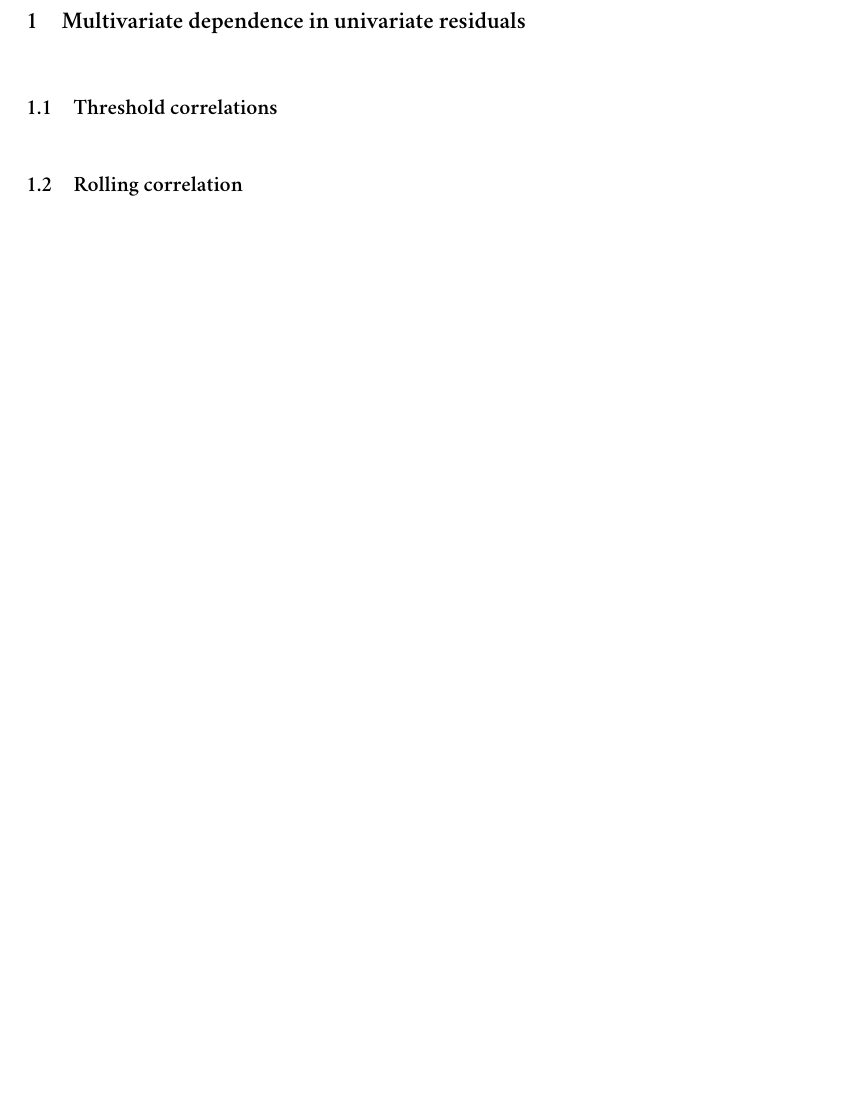
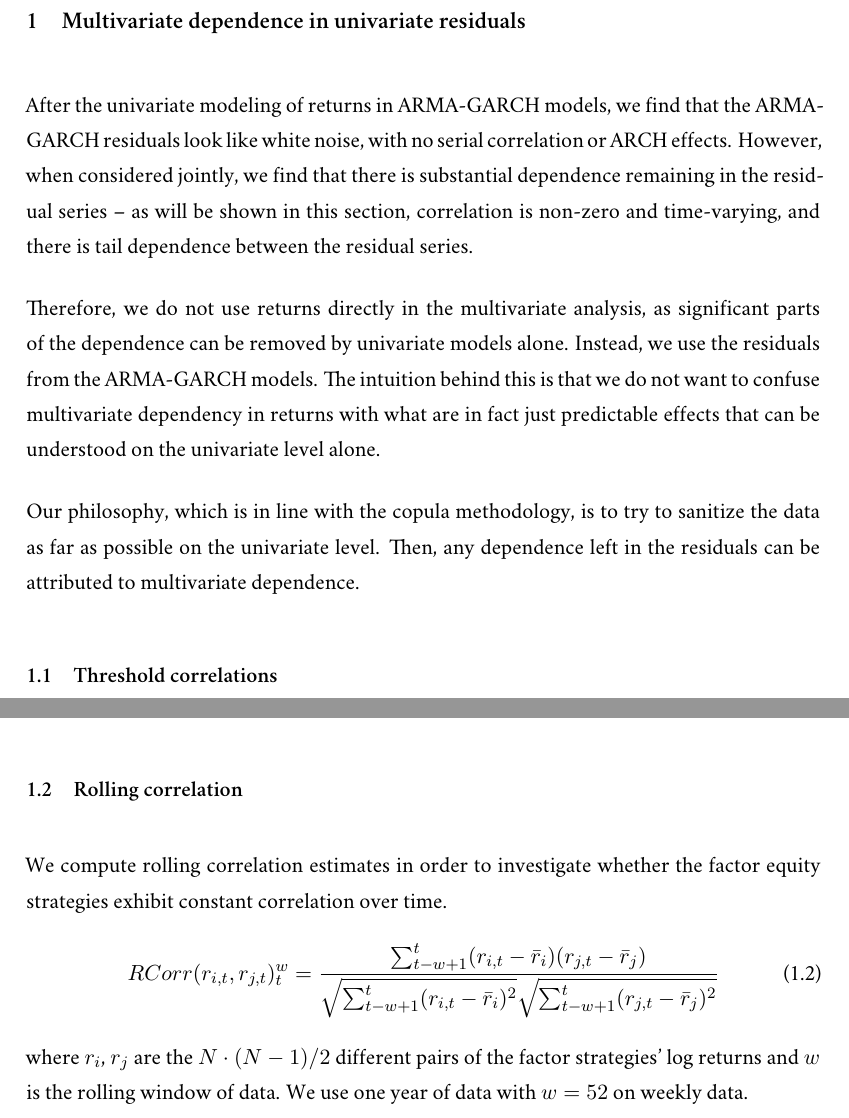
Before and after one commit to 4350/grandslam, a LaTeX paper (drafts/tiebreak/main.tex, which reads drafts/tiebreak/tex/results_multivariate.tex): part of page 2 of 4 before the commit and two parts of pages 2 and 3 of 6 after it, the two joined at a grey line, cut so that both start at the same text, the shorter picture padded with empty space. Compiled offline with XeLaTeX; a missing font is replaced by an installed copy or a similar font.

```diff
--- a/drafts/tiebreak/tex/results_multivariate.tex
+++ b/drafts/tiebreak/tex/results_multivariate.tex
@@ -3,6 +3,11 @@
 \section{Multivariate dependence in univariate residuals} % (fold)
 %\label
 % explain the logic in what we are doing, that there might still be dependence in what looks like white noise residuals
+After the univariate modeling of returns in ARMA-GARCH models, we find that the ARMA-GARCH residuals look like white noise, with no serial correlation or ARCH effects. However, when considered jointly, we find that there is substantial dependence remaining in the residual series -- as will be shown in this section, correlation is non-zero and time-varying, and there is tail dependence between the residual series.
+
+Therefore, we do not use returns directly in the multivariate analysis, as significant parts of the dependence can be removed by univariate models alone. Instead, we use the residuals from the ARMA-GARCH models. The intuition behind this is that we do not want to confuse multivariate dependency in returns with what are in fact just predictable effects that can be understood on the univariate level alone.
+
+Our philosophy, which is in line with the copula methodology, is to try to sanitize the data as far as possible on the univariate level. Then, any dependence left in the residuals can be attributed to multivariate dependence.
 
 \subsection{Threshold correlations}
 %\label
@@ -14,3 +40,10 @@
+We compute rolling correlation estimates in order to investigate whether the factor equity strategies exhibit constant correlation over time.
+\begin{align}
+    RCorr(r_{i, t}, r_{j, t})_t^{w} = \frac{\sum^{t}_{t-w+1}(r_{i, t} - \bar{r}_i)(r_{j,t} - \bar{r}_j)}{\sqrt{\sum^{t}_{t-w+1} (r_{i,t} - \bar{r}_i)^2} \sqrt{\sum^{t}_{t-w+1} (r_{j,t} - \bar{r}_j)^2}}
+\end{align}
+where $r_i$, $r_j$ are the $N \cdot (N-1) / 2$ different pairs of the factor strategies' log returns and $w$ is the rolling window of data. We use one year of data with $w = 52$ on weekly data.
+%plots, talk
+
 
 \section{Modeling multivariate dependence: Copula} % (fold)
 %\label
```
Also changed, not shown: drafts/tiebreak/tex/results_multivariate.tex (25 more changed lines).
